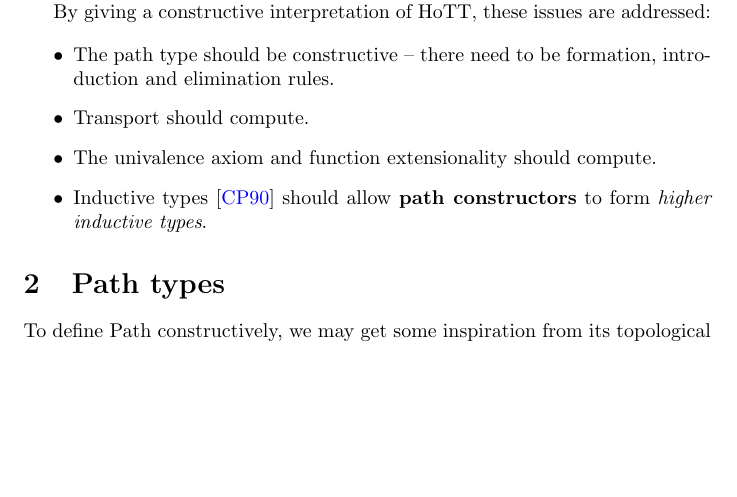
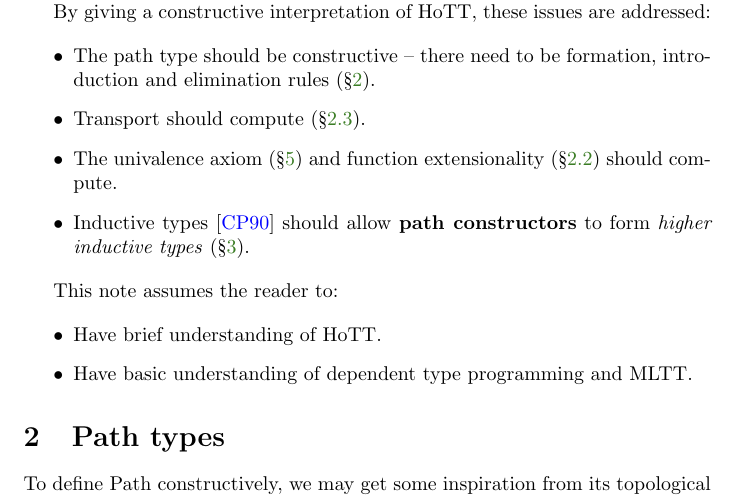
Before and after one commit to ice1k/ConsHoTT, a LaTeX document (main.tex, which reads intro.tex): part of page 2 of 8, cut so that both start at the same text, the shorter picture padded with empty space. Compiled offline with pdfLaTeX; a LaTeX package or settings file that is missing is left out.

Commit message:
[ intro ] Merge

```diff
--- a/intro.tex
+++ b/intro.tex
@@ -43,9 +43,18 @@ these issues are addressed:
 
 \begin{itemize}
 \item The path type should be constructive --
-  there need to be formation, introduction and elimination rules.
-\item Transport should compute.
-\item The univalence axiom and function extensionality should compute.
+  there need to be formation, introduction and
+  elimination rules (\cref{sec:path}).
+\item Transport should compute (\cref{subsec:coe}).
+\item The univalence axiom (\cref{sec:ua}) and function extensionality
+  (\cref{subsec:path-prop}) should compute.
 \item Inductive types~\cite{Inductive} should allow \textbf{path constructors}
-  to form \textit{higher inductive types}.
+  to form \textit{higher inductive types} (\cref{sec:hit}).
 \end{itemize}
+
+This note assumes the reader to:
+
+\begin{itemize}
+\item Have brief understanding of HoTT.
+\item Have basic understanding of dependent type programming and MLTT.
+\end{itemize}
```
